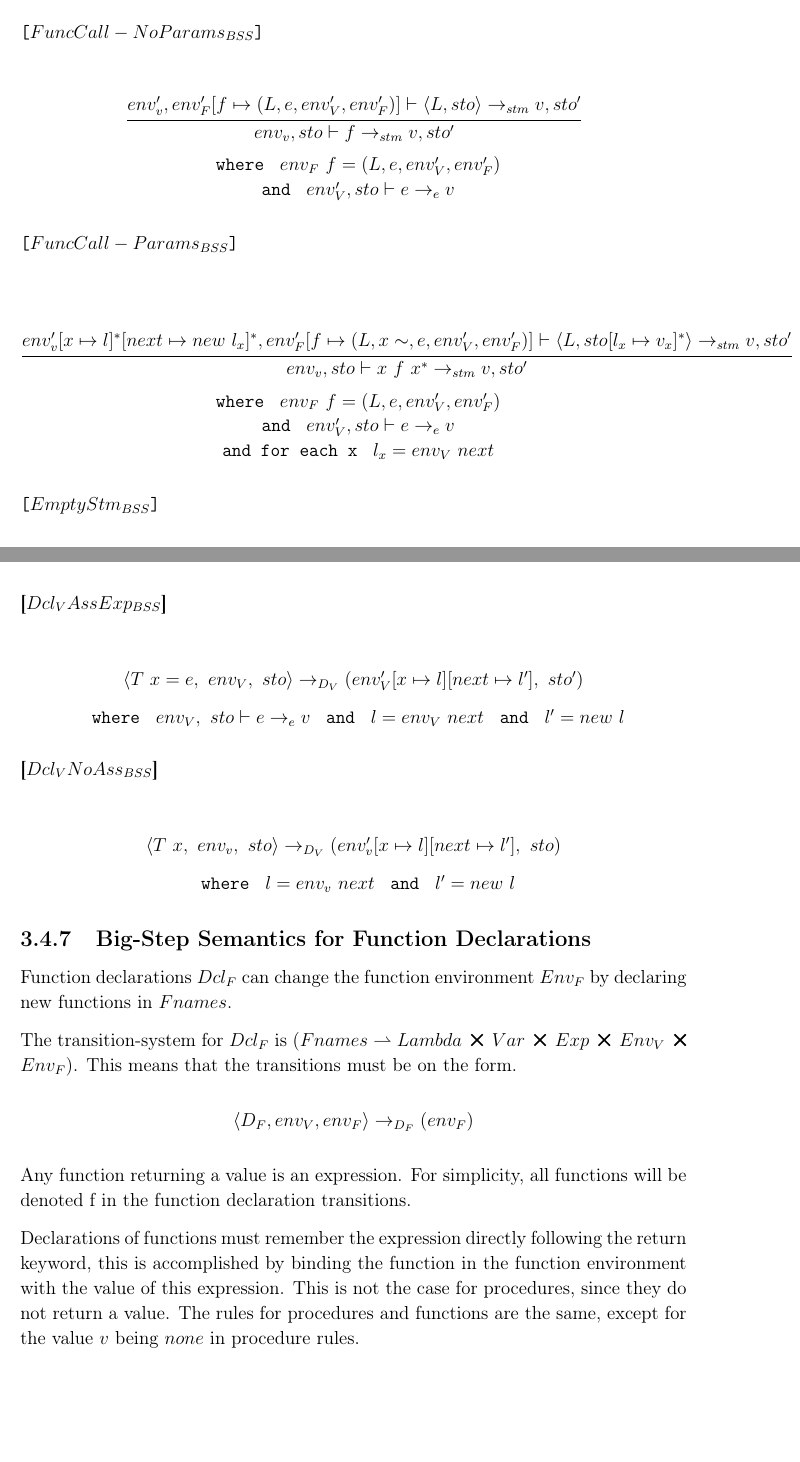
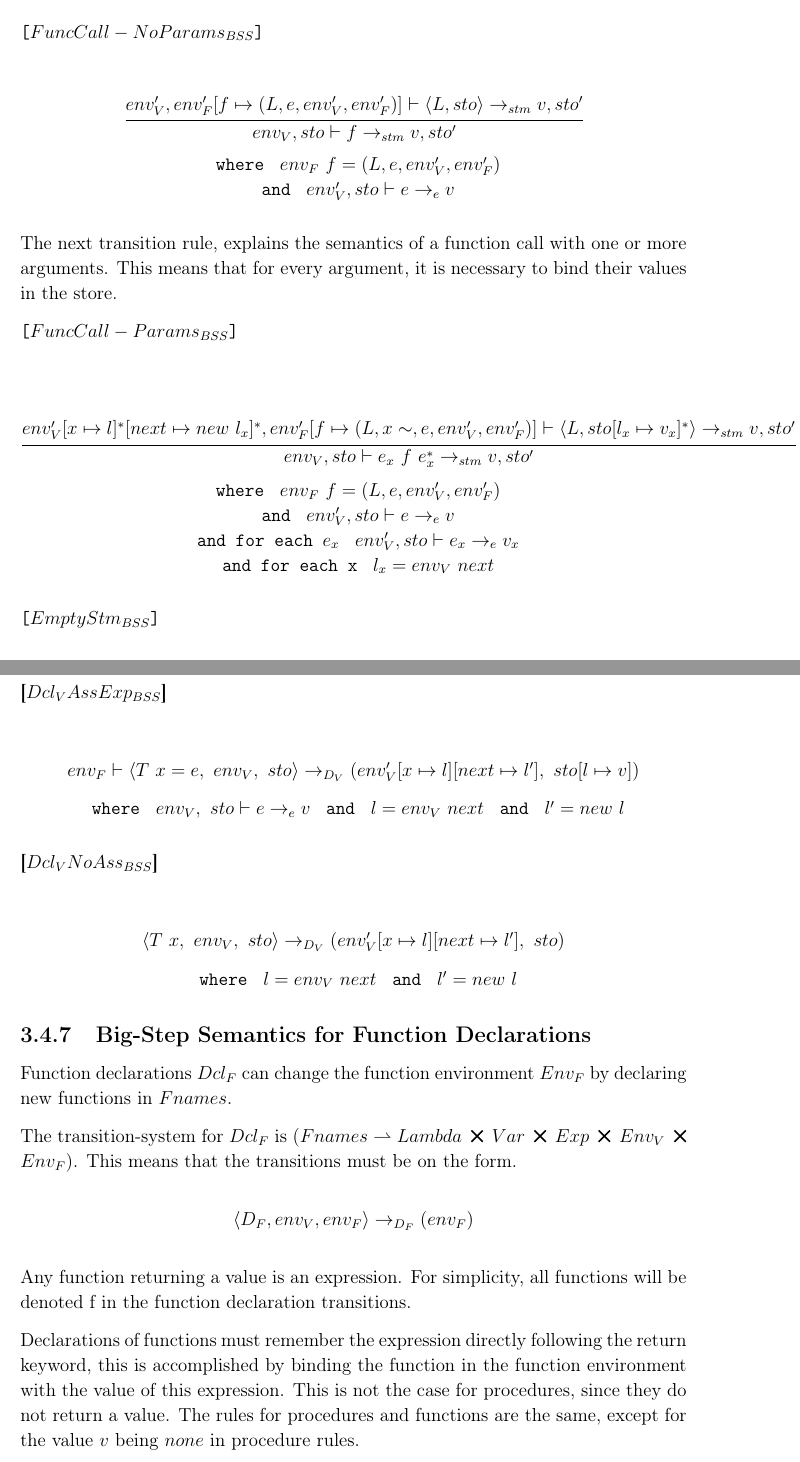
Before and after one commit to HotCL/P4-HCL, a LaTeX thesis (report/main.tex, which reads report/3.Theory/SemanticsDescription.tex): two parts of pages 45 and 46 of 74, joined at a grey line, cut so that both start at the same text, the shorter picture padded with empty space. Compiled offline with pdfLaTeX.

Commit message:
HCLANG 115 : Fixed according to lambeks comments

```diff
--- a/report/3.Theory/SemanticsDescription.tex
+++ b/report/3.Theory/SemanticsDescription.tex
@@ -592,24 +592,28 @@ The transitions are shown below.
 \begin{center}
 	\begin{math}
 	\cfrac
-		{env_v', env_F'[f \mapsto (L, e, env_V', env_F')] \vdash \langle L, sto \rangle \rightarrow_{stm} v, sto'}
-		{env_v, sto \vdash f \rightarrow_{stm} v, sto'}
+		{env_V', env_F'[f \mapsto (L, e, env_V', env_F')] \vdash \langle L, sto \rangle \rightarrow_{stm} v, sto'}
+		{env_V, sto \vdash f \rightarrow_{stm} v, sto'}
 	\end{math}
 
 	\texttt{ where } $env_F\ f = (L, e, env_V', env_F')$\\
 	\texttt{ and } $ env_V', sto \vdash e \rightarrow_{e} v$\\
 \end{center}
 
+The next transition rule, explains the semantics of a function call with one or more arguments.
+This means that for every argument, it is necessary to bind their values in the store.
+
 \texttt{[$FuncCall-Params_{BSS}$]}\\
 \begin{center}
 	\begin{math}
 	\cfrac
-	{env_v'[x \mapsto l]^*[next \mapsto new\ l_x]^*, env_F'[f \mapsto (L, x\sim, e, env_V', env_F')] \vdash \langle L, sto[l_x \mapsto v_x]^* \rangle \rightarrow_{stm} v, sto'}
-	{env_v, sto \vdash x\ f\ x^* \rightarrow_{stm} v, sto'}
+	{env_V'[x \mapsto l]^*[next \mapsto new\ l_x]^*, env_F'[f \mapsto (L, x\sim, e, env_V', env_F')] \vdash \langle L, sto[l_x \mapsto v_x]^* \rangle \rightarrow_{stm} v, sto'}
+	{env_V, sto \vdash e_x\ f\ e_x^* \rightarrow_{stm} v, sto'}
 	\end{math}
 
 	\texttt{ where } $env_F\ f = (L, e, env_V', env_F')$\\
 	\texttt{ and } $ env_V', sto \vdash e \rightarrow_{e} v$\\
+	\texttt{ and for each $e_x$ } $env_V', sto \vdash e_x \rightarrow_{e} v_x$ \\
 	\texttt{ and for each x } $l_x = env_V\ next$
 \end{center}
 
@@ -637,7 +641,7 @@ The transitions are shown below.
 \textbf{[$Dcl_VAssExp_{BSS}$]}\\
 \begin{center}
 	\begin{math}
-		{\langle T\ x = e,\ env_V,\ sto \rangle \rightarrow_{D_V} (env_V'[x \mapsto l][next \mapsto l'],\ sto')}
+		{env_F \vdash \langle T\ x = e,\ env_V,\ sto \rangle \rightarrow_{D_V} (env_V'[x \mapsto l][next \mapsto l'],\ sto[l \mapsto v])}
 	\end{math}
 
 	\texttt{ where } $env_V,\ sto \vdash e \rightarrow_e v$
```
Also changed, not shown: report/3.Theory/SemanticsDescription.tex (18 more changed lines).
